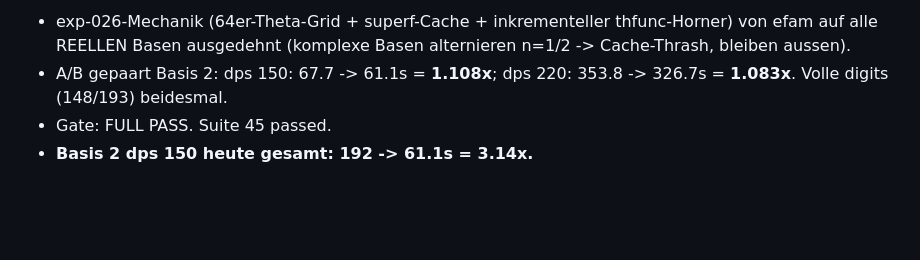
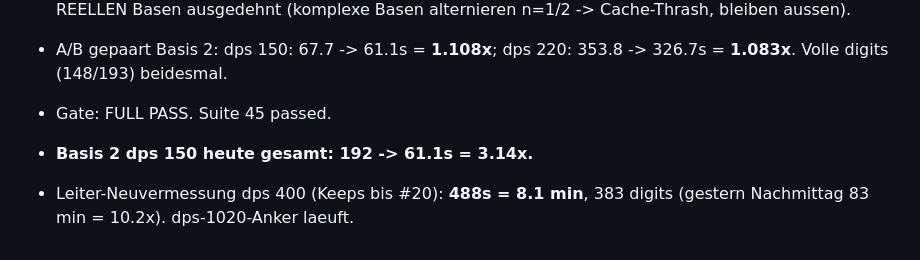
Before and after one commit to Lightrunnerwastaken/gp-tetration, a Markdown page: research/journal.md, the part around the change. Drawn GitHub-style; blank space fills up the shorter version.

Commit message:
research: Leiter dps400 = 8.1 min (10.2x seit gestern Nachmittag)
Co-Authored-By: Claude Fable 5 <noreply@anthropic.com>

```diff
--- a/research/journal.md
+++ b/research/journal.md
@@ -930,3 +930,6 @@ Format pro Eintrag:
   353.8 -> 326.7s = **1.083x**. Volle digits (148/193) beidesmal.
 - Gate: FULL PASS. Suite 45 passed.
 - **Basis 2 dps 150 heute gesamt: 192 -> 61.1s = 3.14x.**
+
+- Leiter-Neuvermessung dps 400 (Keeps bis #20): **488s = 8.1 min**, 383
+  digits (gestern Nachmittag 83 min = 10.2x). dps-1020-Anker laeuft.
```
